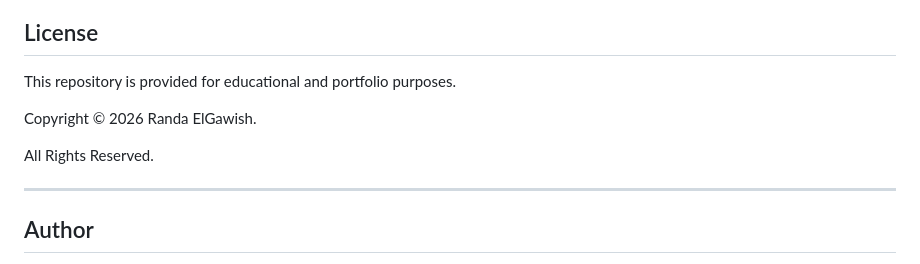
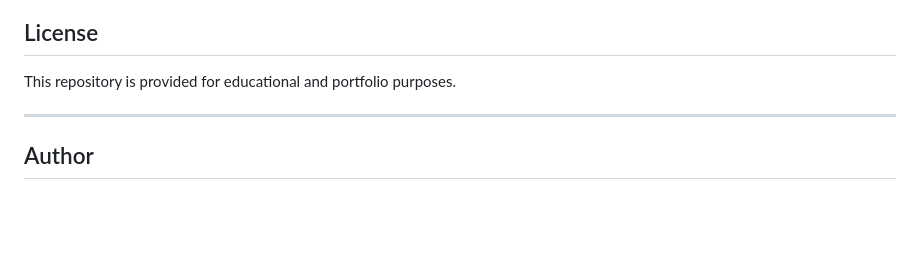
Before and after one commit to RandaELGawish93/Academic-Exception-Management-System, a Markdown page: README.md, the part around the change. Rendered like a GitHub page; blank space fills up the shorter version.

```diff
--- a/README.md
+++ b/README.md
@@ -225,10 +225,6 @@ Planned modules include:
 
 This repository is provided for educational and portfolio purposes.
 
-Copyright © 2026 Randa ElGawish.
-
-All Rights Reserved.
-
 ---
 
 ## Author
```
